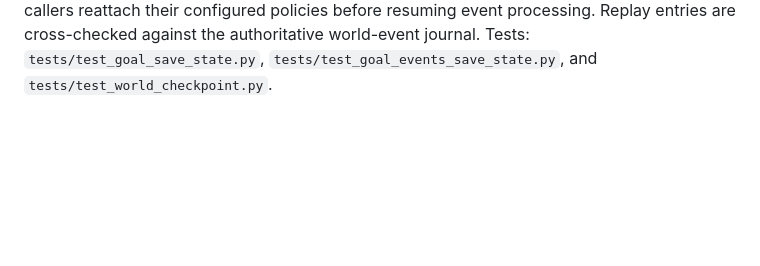
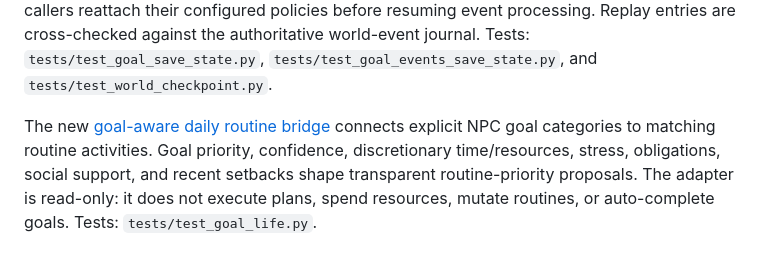
Before and after one commit to michaelkage/Life-Itself, a Markdown page: README.md, the part around the change. Drawn GitHub-style; blank space fills up the shorter version.

Commit message:
Document goal-aware daily routine system

```diff
--- a/README.md
+++ b/README.md
@@ -304,3 +304,6 @@ The [goal progress event bridge](docs/GOAL-EVENT-INTEGRATION.md) connects the au
 
 
 The [NPC goal persistence layer](docs/GOAL-PERSISTENCE.md) adds canonical, versioned component snapshots for goal books and goal-event replay indexes, now integrated into `SimulationWorldCheckpoint` with `goal_book=...` and `goal_event_adapter=...`. Restored worlds expose `RestoredSimulation.goals` and the replay snapshot as `RestoredSimulation.goal_event_replay`; callers reattach their configured policies before resuming event processing. Replay entries are cross-checked against the authoritative world-event journal. Tests: `tests/test_goal_save_state.py`, `tests/test_goal_events_save_state.py`, and `tests/test_world_checkpoint.py`.
+
+
+The new [goal-aware daily routine bridge](docs/GOAL-AWARE-ROUTINES.md) connects explicit NPC goal categories to matching routine activities. Goal priority, confidence, discretionary time/resources, stress, obligations, social support, and recent setbacks shape transparent routine-priority proposals. The adapter is read-only: it does not execute plans, spend resources, mutate routines, or auto-complete goals. Tests: `tests/test_goal_life.py`.
```
